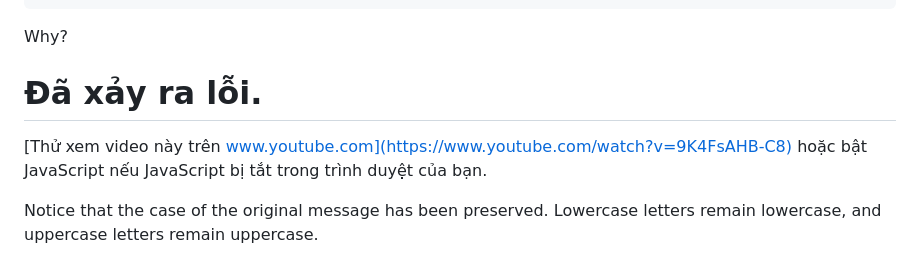
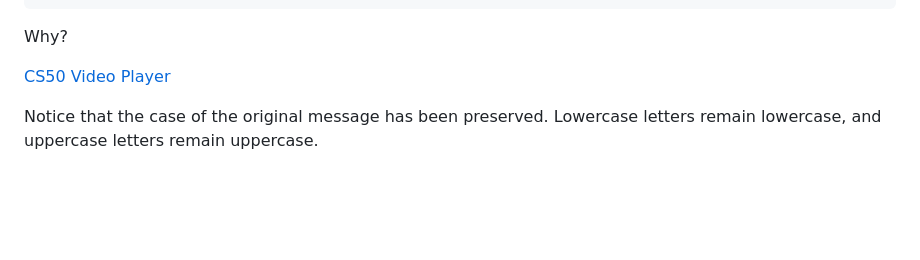
Before and after one commit to datttrian/cs50x, a Markdown page: caesar/README.md, the part around the change. Drawn GitHub-style; blank space fills up the shorter version.

Commit message:
Fri, Sep 8, 2023, 3:01 PM +00:00

```diff
--- a/caesar/README.md
+++ b/caesar/README.md
@@ -156,11 +156,7 @@ ciphertext: or fher gb qevax lbhe Binygvar
 
 Why?
 
-# Đã xảy ra lỗi.
-
-[Thử xem video này trên
-www.youtube.com](https://www.youtube.com/watch?v=9K4FsAHB-C8) hoặc bật
-JavaScript nếu JavaScript bị tắt trong trình duyệt của bạn.
+[CS50 Video Player](https://www.youtube.com/watch?v=9K4FsAHB-C8)
 
 Notice that the case of the original message has been preserved.
 Lowercase letters remain lowercase, and uppercase letters remain
```
